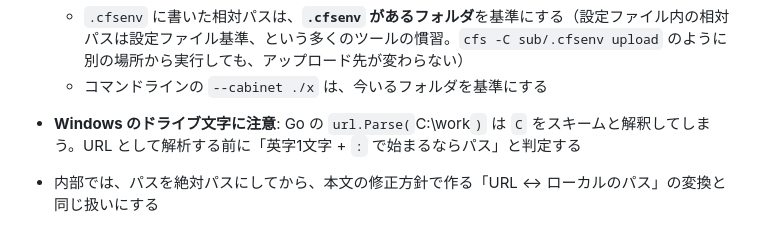
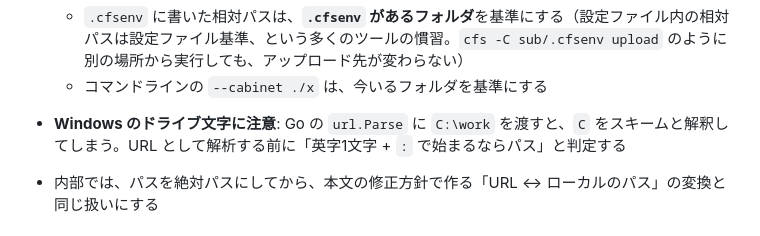
Before and after one commit to haramako/cfs, a Markdown page: Agent/discussions/2026-10-25-fix-windows-file-download-plan.md, the part around the change. Drawn GitHub-style.

Commit message:
計画内の記述の書式を修正
Co-Authored-By: Claude Opus 5.5 <noreply@anthropic.com>

```diff
--- a/Agent/discussions/2026-10-25-fix-windows-file-download-plan.md
+++ b/Agent/discussions/2026-10-25-fix-windows-file-download-plan.md
@@ -51,7 +51,7 @@ Windows で、`Url` を指定しない `file://` のキャビネット（例: `f
 - **相対パスの基準**
   - `.cfsenv` に書いた相対パスは、**`.cfsenv` があるフォルダ**を基準にする（設定ファイル内の相対パスは設定ファイル基準、という多くのツールの慣習。`cfs -C sub/.cfsenv upload` のように別の場所から実行しても、アップロード先が変わらない）
   - コマンドラインの `--cabinet ./x` は、今いるフォルダを基準にする
-- **Windows のドライブ文字に注意**: Go の `url.Parse(`C:\work`)` は `C` をスキームと解釈してしまう。URL として解析する前に「英字1文字 + `:` で始まるならパス」と判定する
+- **Windows のドライブ文字に注意**: Go の `url.Parse` に `C:\work` を渡すと、`C` をスキームと解釈してしまう。URL として解析する前に「英字1文字 + `:` で始まるならパス」と判定する
 - 内部では、パスを絶対パスにしてから、本文の修正方針で作る「URL ↔ ローカルのパス」の変換と同じ扱いにする
 
 ### テスト
```
